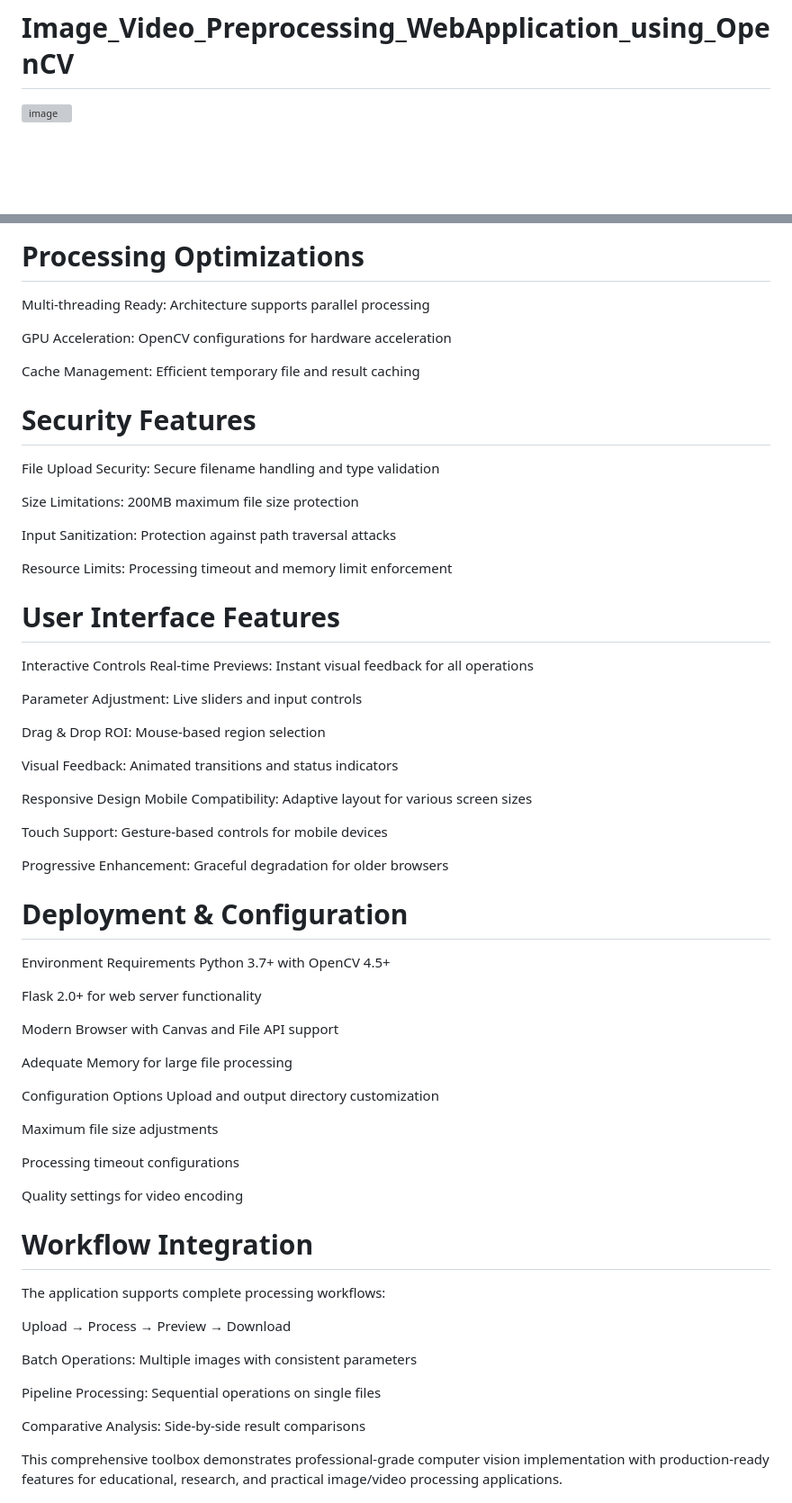
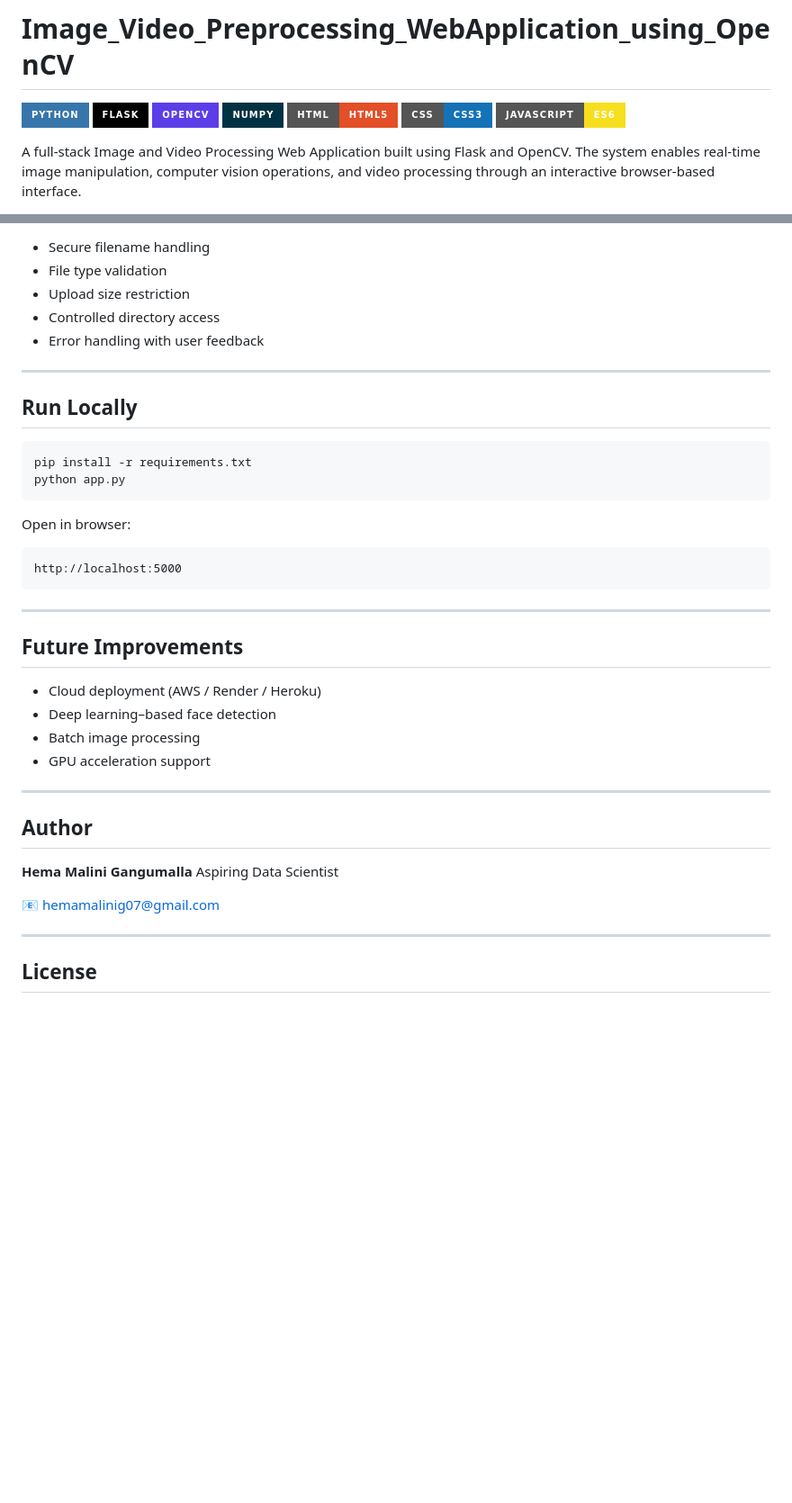
Before and after one commit to hemamalini0708/Image_Video_Preprocessing_WebApplication_using_OpenCV, a Markdown page: README.md, 2 parts joined by grey strips. Shown at 90% size. Drawn GitHub-style; badges without logos; blank space fills up the shorter version; grey boxes are pictures that could not be loaded.

````diff
--- a/README.md
+++ b/README.md
@@ -1,5 +1,13 @@
 # **Image_Video_Preprocessing_WebApplication_using_OpenCV**
 
-   <img width="600" height="400" alt="image" src="https://github.com/user-attachments/assets/8f7f2d8c-9582-4e92-827d-7a7a5780bbfa" />
+![Python](https://img.shields.io/badge/Python-3776AB?style=for-the-badge&logo=python&logoColor=white)
+![Flask](https://img.shields.io/badge/Flask-000000?style=for-the-badge&logo=flask&logoColor=white)
+![OpenCV](https://img.shields.io/badge/OpenCV-5C3EE8?style=for-the-badge&logo=opencv&logoColor=white)
+![NumPy](https://img.shields.io/badge/NumPy-013243?style=for-the-badge&logo=numpy&logoColor=white)
+![HTML5](https://img.shields.io/badge/HTML-HTML5-E34F26?style=for-the-badge&logo=html5&logoColor=white)
+![CSS3](https://img.shields.io/badge/CSS-CSS3-1572B6?style=for-the-badge&logo=css3&logoColor=white)
+![JavaScript](https://img.shields.io/badge/JavaScript-ES6-F7DF1E?style=for-the-badge&logo=javascript&logoColor=black)
 
+A full-stack Image and Video Processing Web Application built using Flask and OpenCV.
+The system enables real-time image manipulation, computer vision operations, and video processing through an interactive browser-based interface.
 
@@ -166,67 +194,42 @@
 
-# **Processing Optimizations**
-  Multi-threading Ready: Architecture supports parallel processing
+- Secure filename handling
+- File type validation
+- Upload size restriction
+- Controlled directory access
+- Error handling with user feedback
 
-  GPU Acceleration: OpenCV configurations for hardware acceleration
+---
 
-  Cache Management: Efficient temporary file and result caching
+## **Run Locally**
+```
+pip install -r requirements.txt
+python app.py
+```
 
-# **Security Features**
-  File Upload Security: Secure filename handling and type validation
+Open in browser:
+```
+http://localhost:5000
+```
 
-  Size Limitations: 200MB maximum file size protection
+---
 
-  Input Sanitization: Protection against path traversal attacks
+## **Future Improvements**
 
-  Resource Limits: Processing timeout and memory limit enforcement
+- Cloud deployment (AWS / Render / Heroku)
+- Deep learning–based face detection
+- Batch image processing
+- GPU acceleration support
 
-# **User Interface Features**
-  Interactive Controls
-  Real-time Previews: Instant visual feedback for all operations
+---
 
-  Parameter Adjustment: Live sliders and input controls
+## **Author**
 
-  Drag & Drop ROI: Mouse-based region selection
+**Hema Malini Gangumalla**
+Aspiring Data Scientist
 
-  Visual Feedback: Animated transitions and status indicators
+📧 [hemamalinig07@gmail.com](mailto:hemamalinig07@gmail.com)
 
-  Responsive Design
-  Mobile Compatibility: Adaptive layout for various screen sizes
+---
 
-  Touch Support: Gesture-based controls for mobile devices
+## **License**
 
-  Progressive Enhancement: Graceful degradation for older browsers
-
-# **Deployment & Configuration**
-  Environment Requirements
-  Python 3.7+ with OpenCV 4.5+
-
-  Flask 2.0+ for web server functionality
-
-  Modern Browser with Canvas and File API support
-
-  Adequate Memory for large file processing
-
-  Configuration Options
-  Upload and output directory customization
-
-  Maximum file size adjustments
-
-  Processing timeout configurations
-
-  Quality settings for video encoding
-
-# **Workflow Integration**
-  The application supports complete processing workflows:
-
-  Upload → Process → Preview → Download
-
-  Batch Operations: Multiple images with consistent parameters
-
-  Pipeline Processing: Sequential operations on single files
-
-  Comparative Analysis: Side-by-side result comparisons
-
-This comprehensive toolbox demonstrates professional-grade computer vision implementation with production-ready
-features for educational, research, and practical image/video processing applications.
-
````
Also changed, not shown: other parts of README.md (+111 -125 lines).
